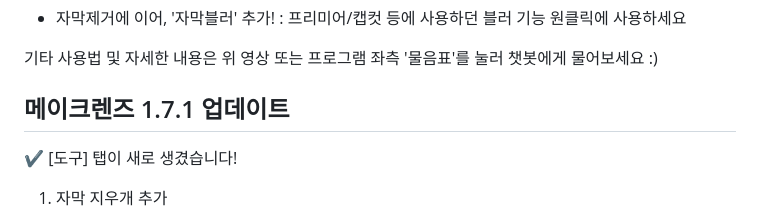
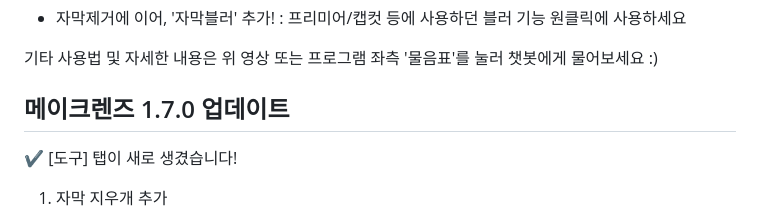
Before and after one commit to seolha30/MakeLens, a Markdown page: notice.md, the part around the change. Drawn GitHub-style.

```diff
--- a/notice.md
+++ b/notice.md
@@ -16,7 +16,7 @@
 챗봇에게 물어보세요 :)
 
 
-## 메이크렌즈 1.7.1 업데이트
+## 메이크렌즈 1.7.0 업데이트
 ✔ [도구] 탭이 새로 생겼습니다!
 1) 자막 지우개 추가
 - 도우인, 샤오홍슈, 틱톡, 유튜브 즉시 다운로드!
```
